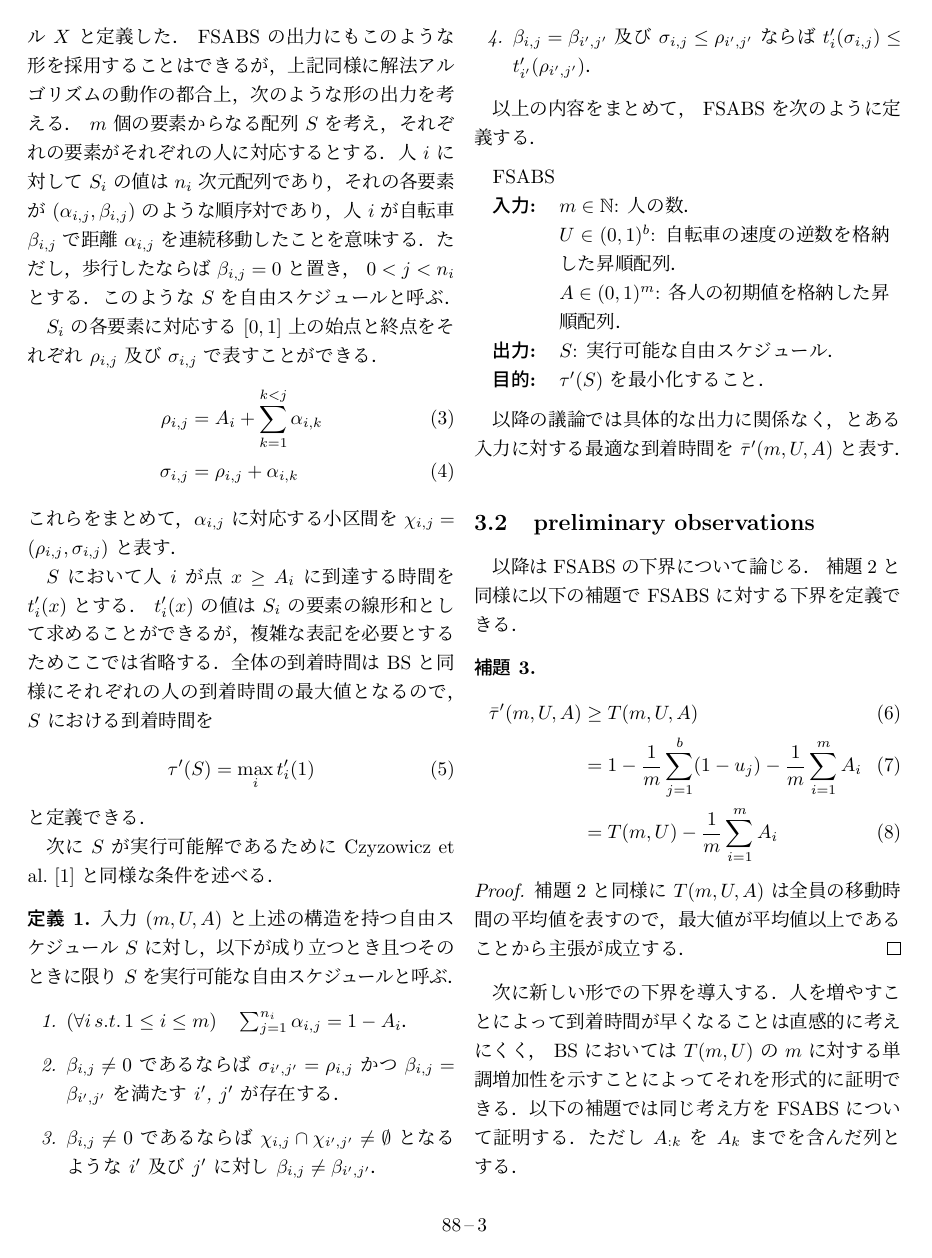
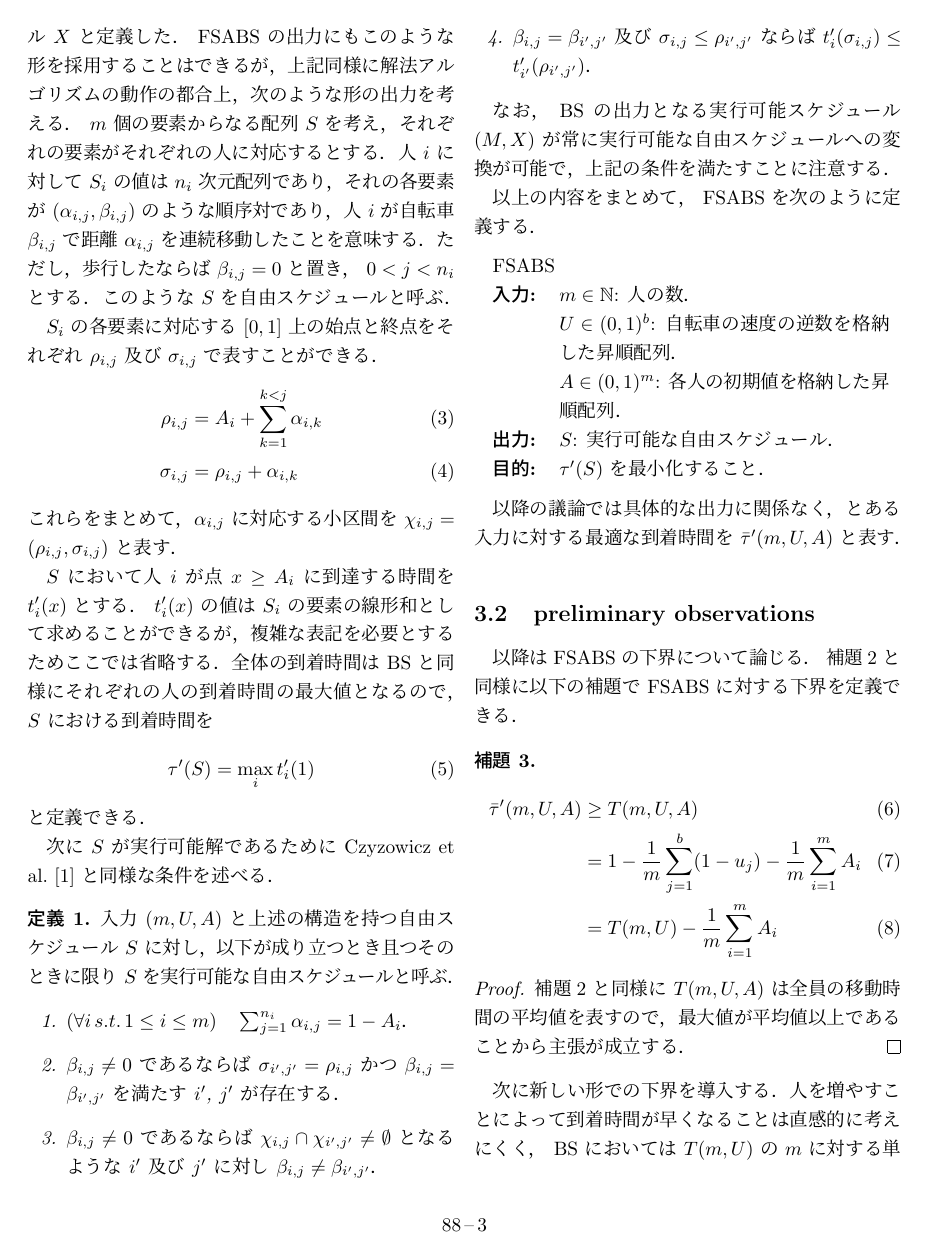
Before and after one commit to Stealthmate/la-2022-01, a LaTeX document (main.tex, which reads section-fsabs.tex): page 3 of 6. Compiled offline with pLaTeX and dvipdfmx.

Commit message:
Add note saying that (M, X) is always convertible to S

```diff
--- a/section-fsabs.tex
+++ b/section-fsabs.tex
@@ -29,6 +29,7 @@ $S$ において人 $i$ が点 $x \geq A_i$ に到達する時間を $t^{\prime}
   \item $\beta_{i,j} = \beta_{i^\prime, j^\prime}$ 及び $\sigma_{i,j} \leq \rho_{i^\prime, j^{\prime}}$ ならば $t^{\prime}_i(\sigma_{i, j}) \leq t^{\prime}_{i^\prime}(\rho_{i^\prime, j^\prime})$．
   \end{enumerate}
 \end{definition}
+なお， BS の出力となる実行可能スケジュール $(M, X)$ が常に実行可能な自由スケジュールへの変換が可能で，上記の条件を満たすことに注意する．
 
 以上の内容をまとめて， FSABS を次のように定義する．
 \begin{problem}
```
Also changed, not shown: main.pdf.
